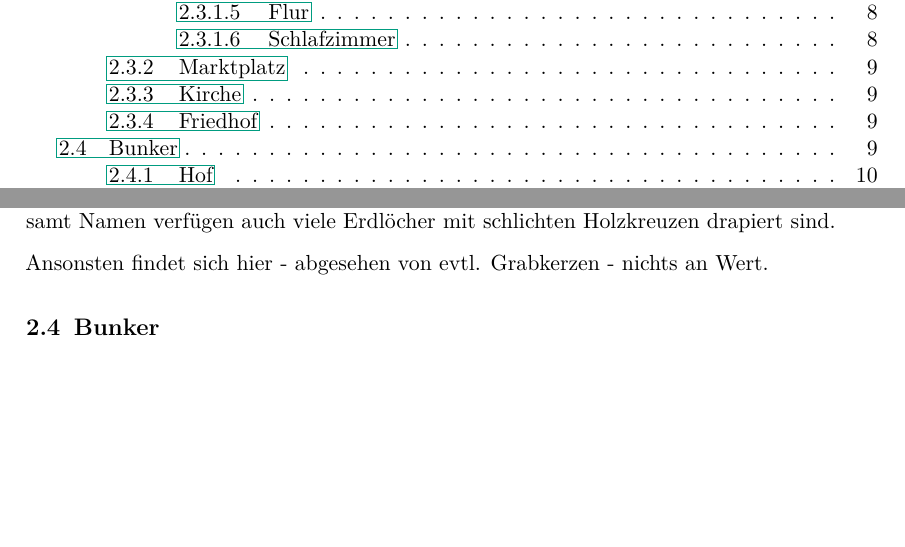
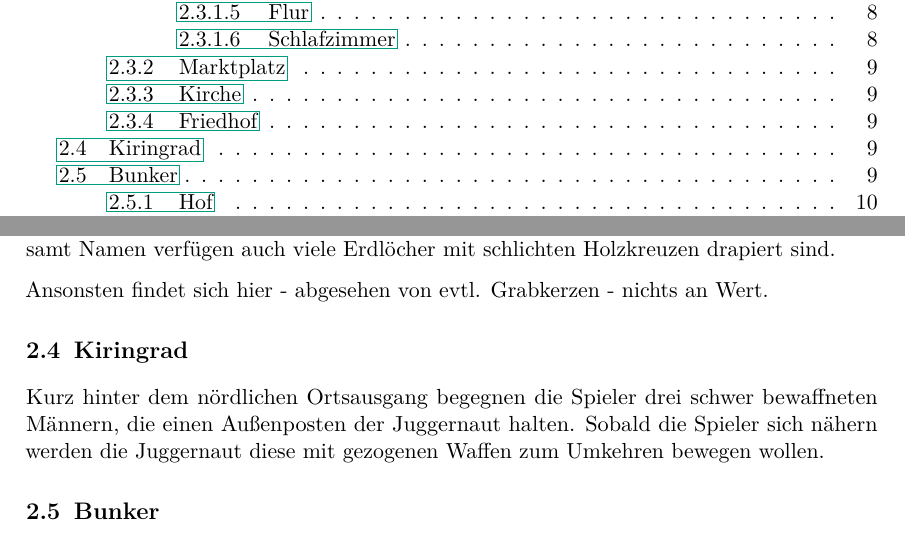
Before and after one commit to Quizznor/pen-and-paper, a LaTeX document (main.tex): two parts of pages 2 and 9 of 10 before the commit and two parts of pages 2 and 9 of 11 after it, joined at a grey line, cut so that both start at the same text, the shorter picture padded with empty space. Compiled offline with pdfLaTeX.

Commit message:
writing up bunker stuff

```diff
--- a/main.tex
+++ b/main.tex
@@ -203,6 +203,11 @@ Ironischerweise ist auf dem Friedhof die Abwesenheit des Menschen am deutlichste
 
 Ansonsten findet sich hier - abgesehen von evtl. Grabkerzen - nichts an Wert.
 
+\section{Kiringrad}
+
+Kurz hinter dem nördlichen Ortsausgang begegnen die Spieler drei schwer bewaffneten Männern, die einen Außenposten der Juggernaut halten.
+Sobald die Spieler sich nähern werden die Juggernaut diese mit gezogenen Waffen zum Umkehren bewegen wollen.
+
 \section{Bunker}
 
 Entschließen sich die Spieler Trekov Richtung Osten zu verlassen treffen sie nach einem längeren Fußmarsch durch den Wald (unabhängig von der in Trekov verbrachten Zeit beginnt es zu dämmern) auf einen 3 Meter hohen Stacheldrahtzaun.
```
